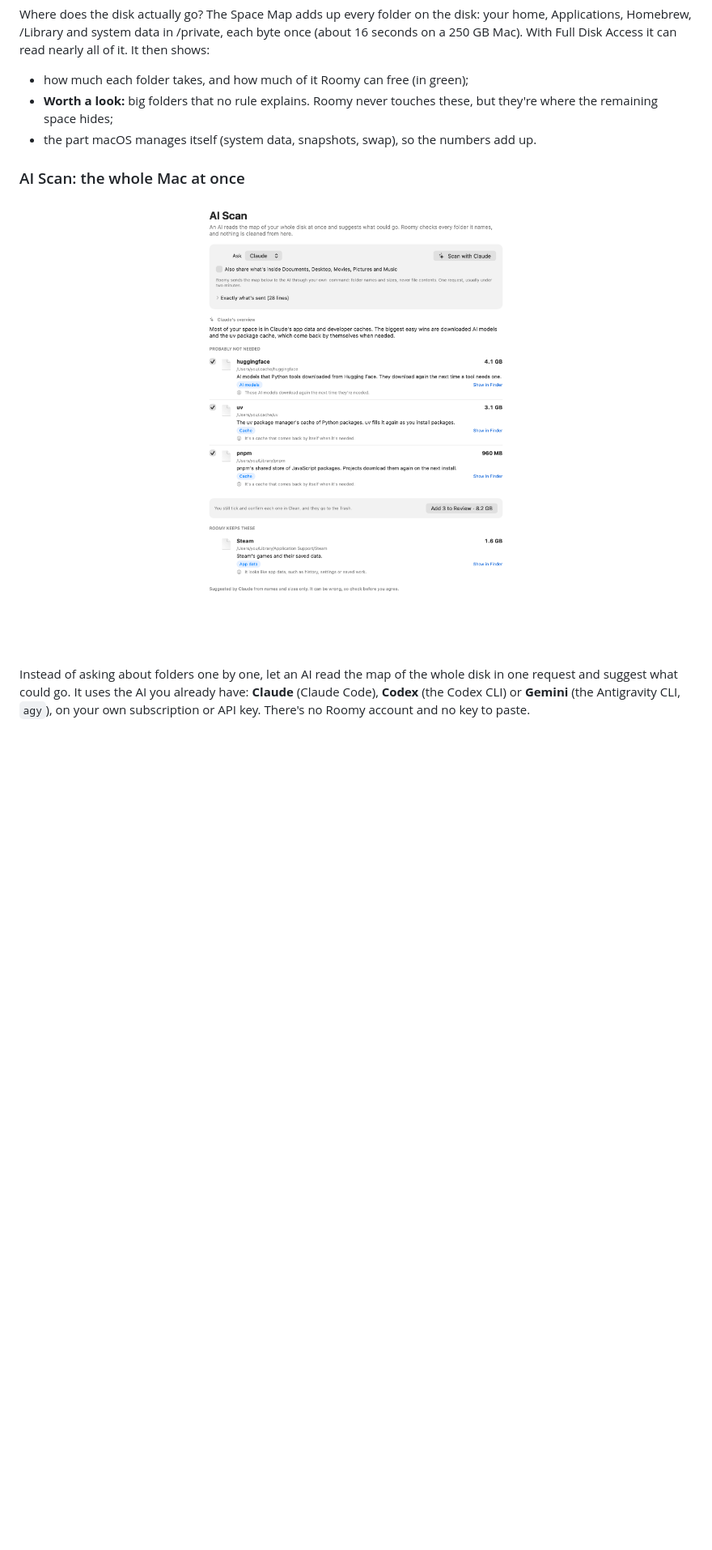
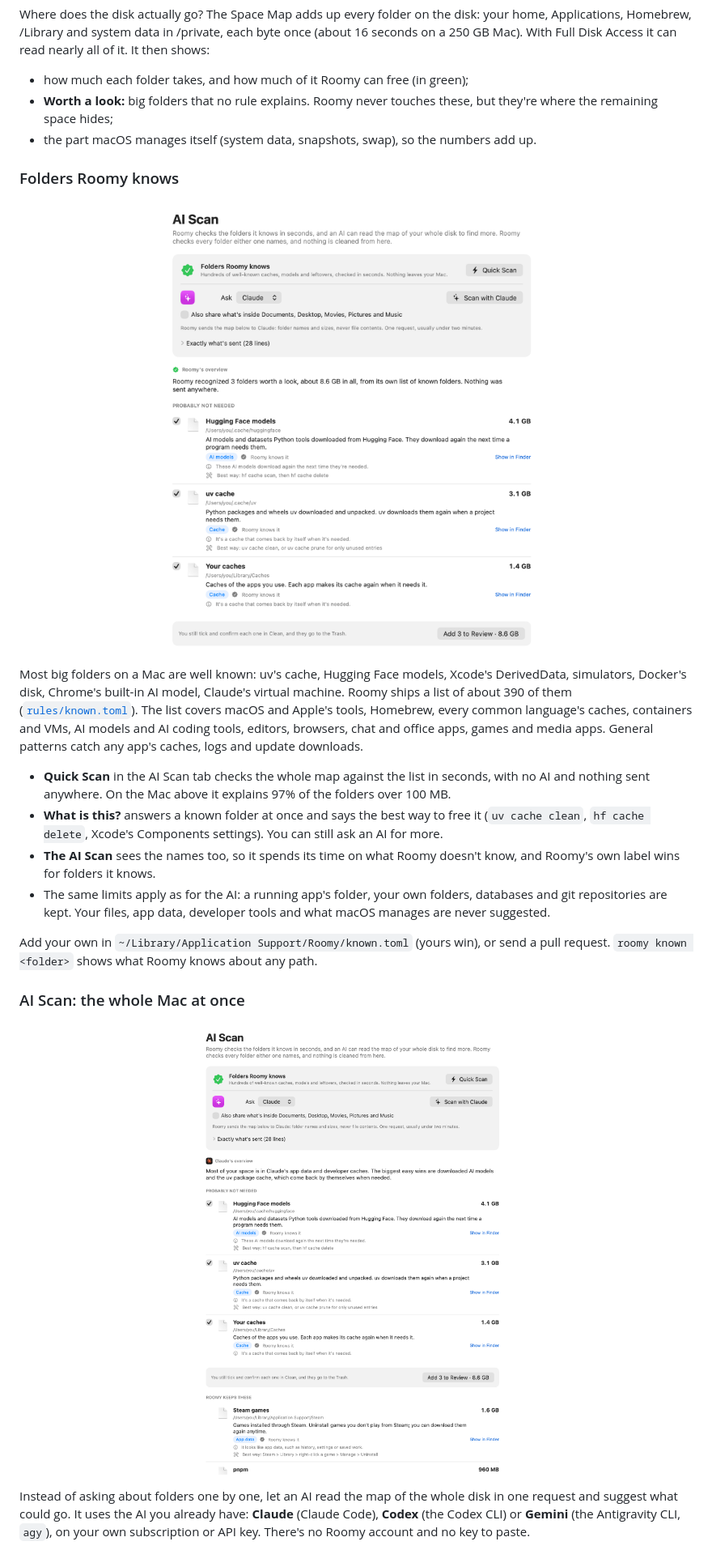
Before and after one commit to jurek-zsl/Roomy, a Markdown page: README.md, the part around one of its changes. Shown at 81% size. Drawn GitHub-style; pictures changed too: docs/images/ai-scan.png, docs/images/quick-scan.png (added); blank space fills up the shorter version.

```diff
--- a/README.md
+++ b/README.md
@@ -65,6 +65,24 @@ Where does the disk actually go? The Space Map adds up every folder on the disk:
 - **Worth a look:** big folders that no rule explains. Roomy never touches these, but they're where the remaining space hides;
 - the part macOS manages itself (system data, snapshots, swap), so the numbers add up.
 
+### Folders Roomy knows
+
+<p align="center">
+  <picture>
+    <source media="(prefers-color-scheme: dark)" srcset="docs/images/quick-scan-dark.png">
+    <img src="docs/images/quick-scan.png" width="640" alt="Quick Scan: Roomy's overview, then Hugging Face models, uv cache and Your caches marked probably not needed, each with the best way to free it">
+  </picture>
+</p>
+
+Most big folders on a Mac are well known: uv's cache, Hugging Face models, Xcode's DerivedData, simulators, Docker's disk, Chrome's built-in AI model, Claude's virtual machine. Roomy ships a list of about 390 of them ([`rules/known.toml`](rules/known.toml)). The list covers macOS and Apple's tools, Homebrew, every common language's caches, containers and VMs, AI models and AI coding tools, editors, browsers, chat and office apps, games and media apps. General patterns catch any app's caches, logs and update downloads.
+
+- **Quick Scan** in the AI Scan tab checks the whole map against the list in seconds, with no AI and nothing sent anywhere. On the Mac above it explains 97% of the folders over 100 MB.
+- **What is this?** answers a known folder at once and says the best way to free it (`uv cache clean`, `hf cache delete`, Xcode's Components settings). You can still ask an AI for more.
+- **The AI Scan** sees the names too, so it spends its time on what Roomy doesn't know, and Roomy's own label wins for folders it knows.
+- The same limits apply as for the AI: a running app's folder, your own folders, databases and git repositories are kept. Your files, app data, developer tools and what macOS manages are never suggested.
+
+Add your own in `~/Library/Application Support/Roomy/known.toml` (yours win), or send a pull request. `roomy known <folder>` shows what Roomy knows about any path.
+
 ### AI Scan: the whole Mac at once
 
 <p align="center">
```
Also changed, not shown: other parts of README.md (+7 -5 lines), docs/images/ai-scan-dark.png, docs/images/insight-known.png (added), docs/images/quick-scan-dark.png (added), 14 other files.
